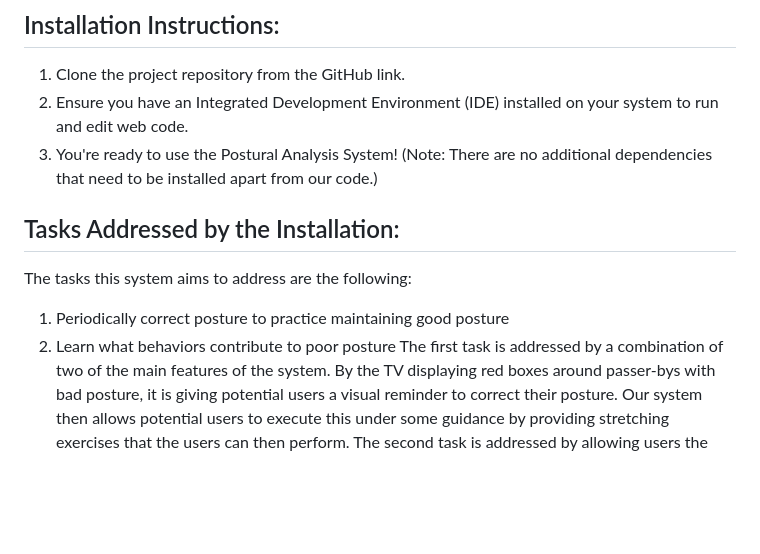
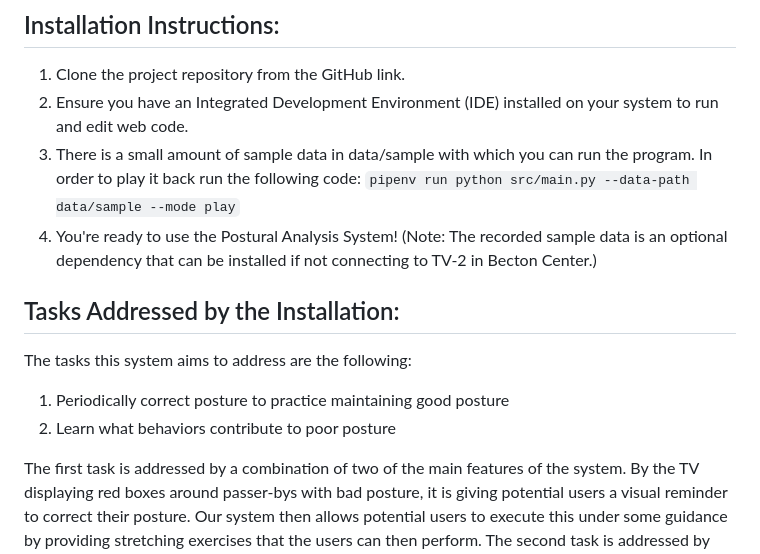
Before and after one commit to jasona445/cpsc477-posture-project, a Markdown page: README.md, the part around the change. Drawn GitHub-style; blank space fills up the shorter version.

```diff
--- a/README.md
+++ b/README.md
@@ -9,13 +9,17 @@ Poor posture can lead to various health issues such as back pain, fatigue, and m
 ## Installation Instructions:
 1. Clone the project repository from the GitHub link.
 2. Ensure you have an Integrated Development Environment (IDE) installed on your system to run and edit web code.
-3. You're ready to use the Postural Analysis System!
-   (Note: There are no additional dependencies that need to be installed apart from our code.)
+3. There is a small amount of sample data in data/sample with which you can run the program. In order to play it back run the following code:
+`pipenv run python src/main.py --data-path data/sample --mode play`
+4. You're ready to use the Postural Analysis System!
+   (Note: The recorded sample data is an optional dependency that can be installed if not connecting to TV-2 in Becton Center.)
+
 
 ## Tasks Addressed by the Installation:
 The tasks this system aims to address are the following:
 1. Periodically correct posture to practice maintaining good posture
 2. Learn what behaviors contribute to poor posture
+
 The first task is addressed by a combination of two of the main features of the system. By the TV displaying red boxes around passer-bys with bad posture, it is giving potential users a visual reminder to correct their posture. Our system then allows potential users to execute this under some guidance by providing stretching exercises that the users can then perform.
 The second task is addressed by allowing users the choice to access a QR code (by lifting their left arm) that they can then scan using their phone and access information regarding posture, what behaviors contribute to poor posture, and how to improve their posture.
 
```
